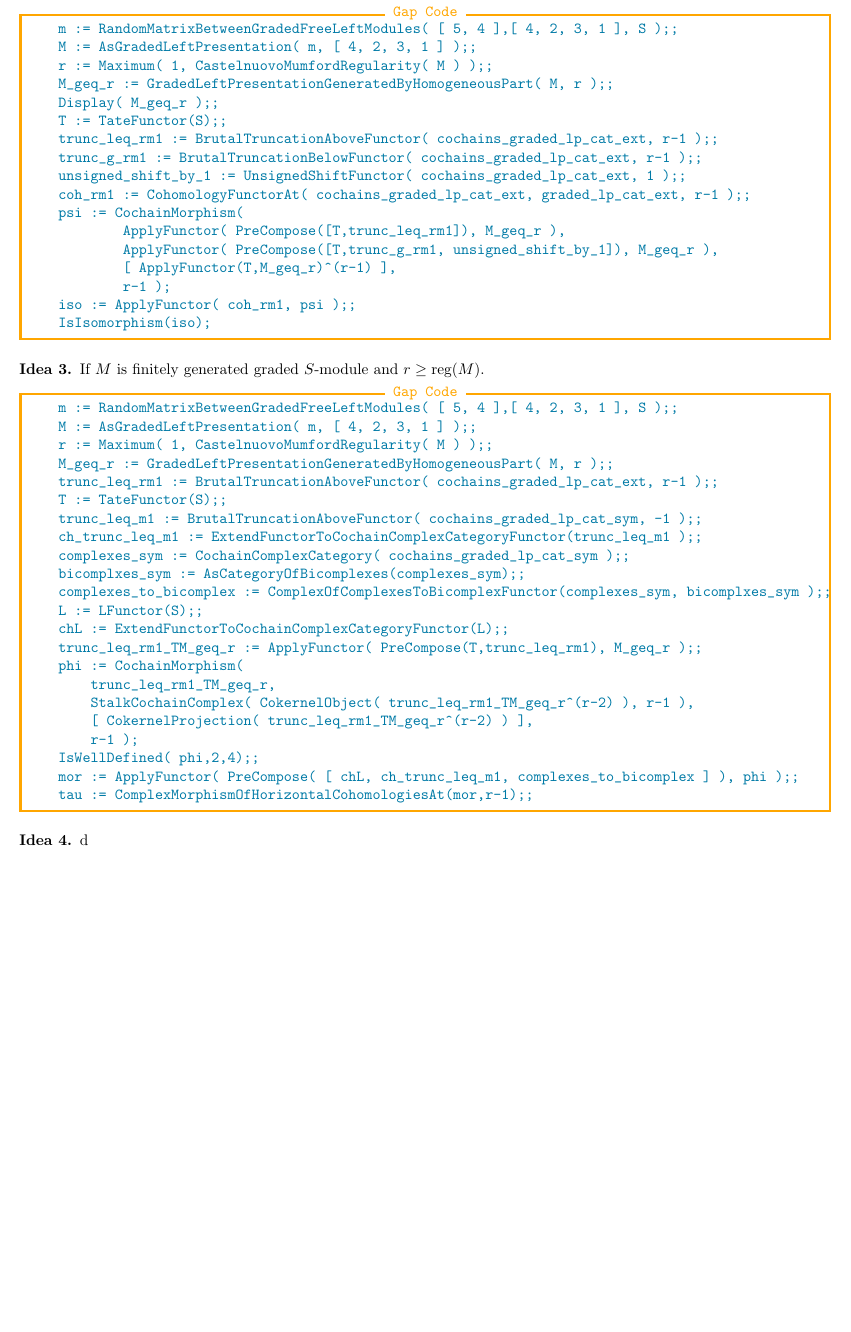
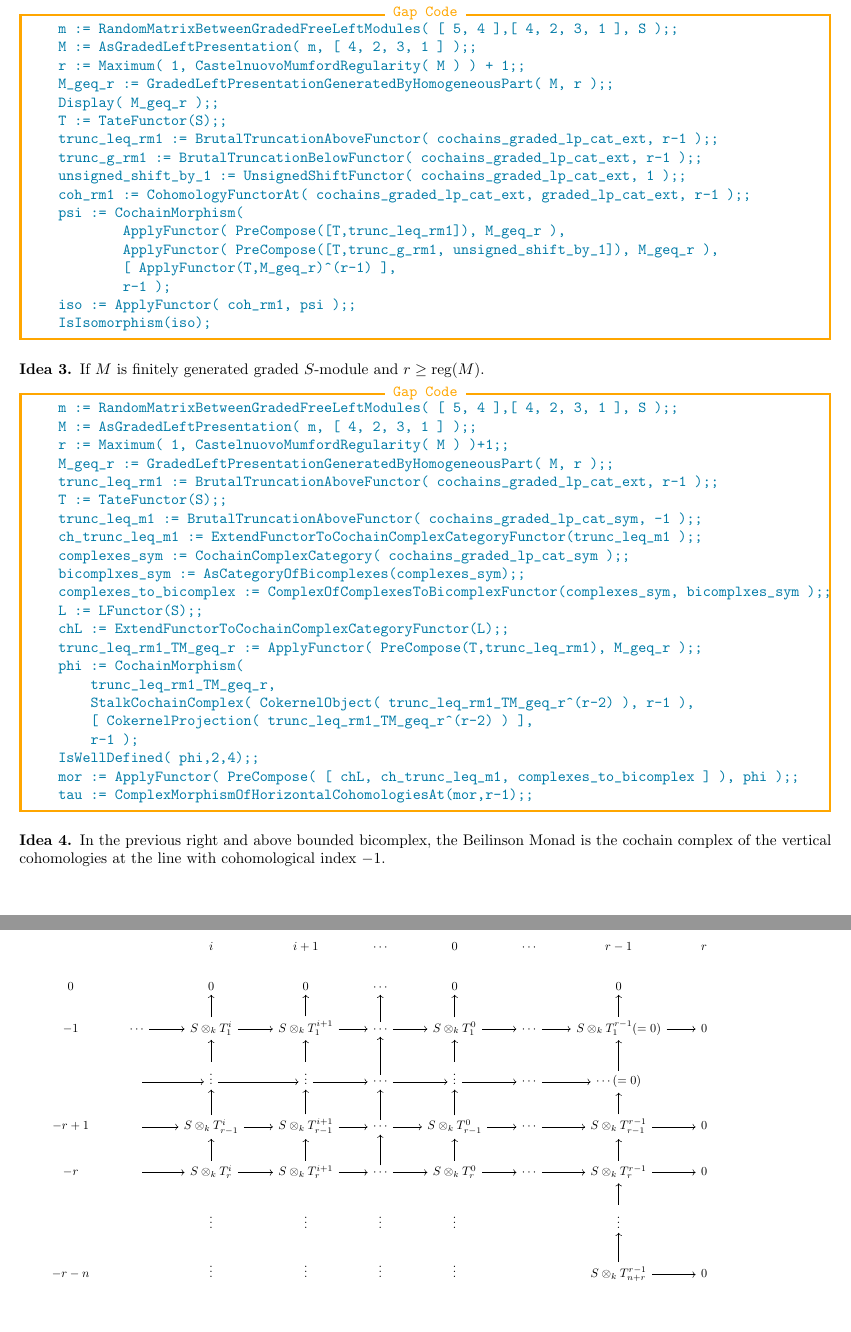
Before and after one commit to homalg-project/HigherHomologicalAlgebra, a LaTeX problem sheet (examples/glp_over_g_exterior_algebra/Demo/Beilinson.tex): part of page 2 of 2 before the commit and two parts of pages 2 and 3 of 3 after it, the two joined at a grey line, cut so that both start at the same text, the shorter picture padded with empty space. Compiled offline with pdfLaTeX.

Commit message:
Tex file updated

```diff
--- a/examples/glp_over_g_exterior_algebra/Demo/Beilinson.tex
+++ b/examples/glp_over_g_exterior_algebra/Demo/Beilinson.tex
@@ -7,6 +7,8 @@
 \usepackage{fancyvrb}
 \usepackage{xcolor}
 \usepackage{tikz}
+\usepackage{tikz-cd}
+
 \usetikzlibrary{matrix}
 
 \theoremstyle{definition}
@@ -97,7 +99,7 @@
 \begin{Verbatim}[commandchars=\\\{\}, fontseries=b, frame=single, label=Gap Code, framerule=0.5mm, rulecolor=\color{rule_color} ]
     \textcolor{my_color}{m := RandomMatrixBetweenGradedFreeLeftModules( [ 5, 4 ],[ 4, 2, 3, 1 ], S );;}
     \textcolor{my_color}{M := AsGradedLeftPresentation( m, [ 4, 2, 3, 1 ] );;}
-    \textcolor{my_color}{r := Maximum( 1, CastelnuovoMumfordRegularity( M ) );;}
+    \textcolor{my_color}{r := Maximum( 1, CastelnuovoMumfordRegularity( M ) ) + 1;;}
     \textcolor{my_color}{M_geq_r := GradedLeftPresentationGeneratedByHomogeneousPart( M, r );;}
     \textcolor{my_color}{Display( M_geq_r );;}
     \textcolor{my_color}{T := TateFunctor(S);;}
@@ -121,7 +123,7 @@
     \begin{Verbatim}[commandchars=\\\{\}, fontseries=b, frame=single, label=Gap Code, framerule=0.5mm, rulecolor=\color{rule_color} ]
     \textcolor{my_color}{m := RandomMatrixBetweenGradedFreeLeftModules( [ 5, 4 ],[ 4, 2, 3, 1 ], S );;}
     \textcolor{my_color}{M := AsGradedLeftPresentation( m, [ 4, 2, 3, 1 ] );;}
-    \textcolor{my_color}{r := Maximum( 1, CastelnuovoMumfordRegularity( M ) );;}
+    \textcolor{my_color}{r := Maximum( 1, CastelnuovoMumfordRegularity( M ) )+1;;}
     \textcolor{my_color}{M_geq_r := GradedLeftPresentationGeneratedByHomogeneousPart( M, r );;}
     \textcolor{my_color}{trunc_leq_rm1 := BrutalTruncationAboveFunctor( cochains_graded_lp_cat_ext, r-1 );;}
     \textcolor{my_color}{T := TateFunctor(S);;}
@@ -144,6 +146,22 @@
     \end{Verbatim}
 
 \begin{idea}
-    d
+    In the previous right and above bounded bicomplex, the Beilinson Monad is the cochain complex of the vertical cohomologies at the line
+    with cohomological index $-1$.
 \end{idea}
+\begin{tikzpicture}[baseline= (a).base]
+    \node[scale=0.8] (a) at (0,0){
+\begin{tikzcd}
+ &  & i & i+1 & \cdots & 0 & \cdots & r-1 & r \\
+0 &  & 0 & 0 & \cdots & 0 &  & 0 &  \\
+-1 & \cdots \arrow[r] & S\otimes_k T_1^i \arrow[r] \arrow[u] & S\otimes_k T_1^{i+1} \arrow[r] \arrow[u] & \cdots \arrow[r] \arrow[u] & S\otimes_k T_1^{0} \arrow[u] \arrow[r] & \cdots \arrow[r] & S\otimes_k T_1^{r-1}(=0) \arrow[u] \arrow[r] & 0 \\
+ &  \arrow[r] & \vdots \arrow[u] \arrow[r] & \vdots \arrow[u] \arrow[r] & \cdots \arrow[r] \arrow[u] & \vdots \arrow[u] \arrow[r] & \cdots \arrow[r] & \cdots(=0) \arrow[u] &  \\
+-r+1 &  \arrow[r] & S\otimes_k T^i_{r-1} \arrow[u] \arrow[r] & S\otimes_k T^{i+1}_{r-1} \arrow[u] \arrow[r] & \cdots \arrow[r] \arrow[u] & S\otimes_k T_{r-1}^{0} \arrow[u] \arrow[r] & \cdots \arrow[r] & S\otimes_k T^{r-1}_{r-1} \arrow[u] \arrow[r] & 0 \\
+-r &  \arrow[r] & S\otimes_k T^i_{r} \arrow[u] \arrow[r] & S\otimes_k T^{i+1}_{r} \arrow[u] \arrow[r] & \cdots \arrow[r] \arrow[u] & S\otimes_k T_{r}^{0} \arrow[u] \arrow[r] & \cdots \arrow[r] & S\otimes_k T_{r}^{r-1} \arrow[u] \arrow[r] & 0 \\
+% &  &  \arrow[u] &  \arrow[u] &  \arrow[u] &  \arrow[u] &  &  \arrow[u] & \\
+ &  & \vdots & \vdots& \vdots & \vdots &  & \vdots \arrow[u] &  \\
+ -r-n&  & \vdots & \vdots& \vdots & \vdots &  & S\otimes_k T^{r-1}_{n+r}\arrow[r]\arrow[u] & 0 \\
+\end{tikzcd}
+   };
+\end{tikzpicture}
 \end{document}
```
Also changed, not shown: examples/glp_over_g_exterior_algebra/Demo/Beilinson.tex (2 more changed lines). Lines whose indentation alone changed are shown as unchanged.
